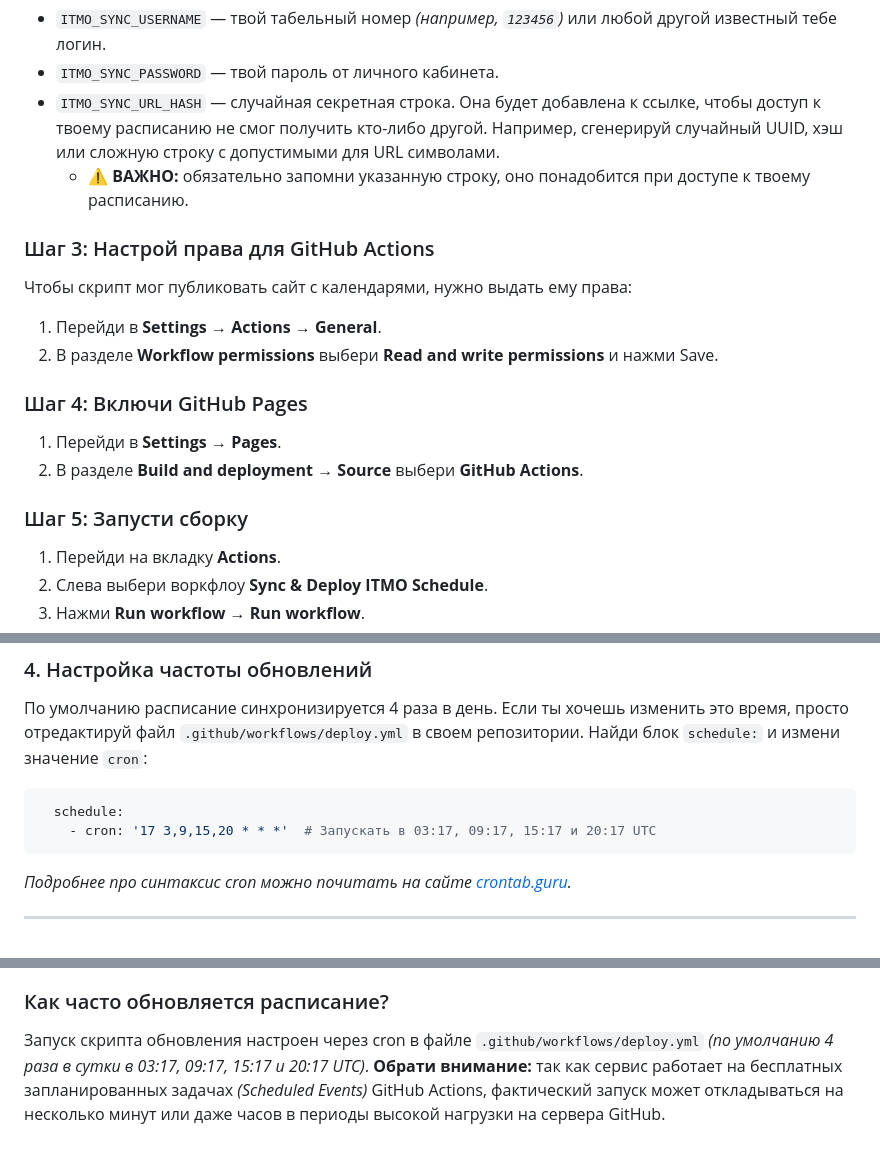
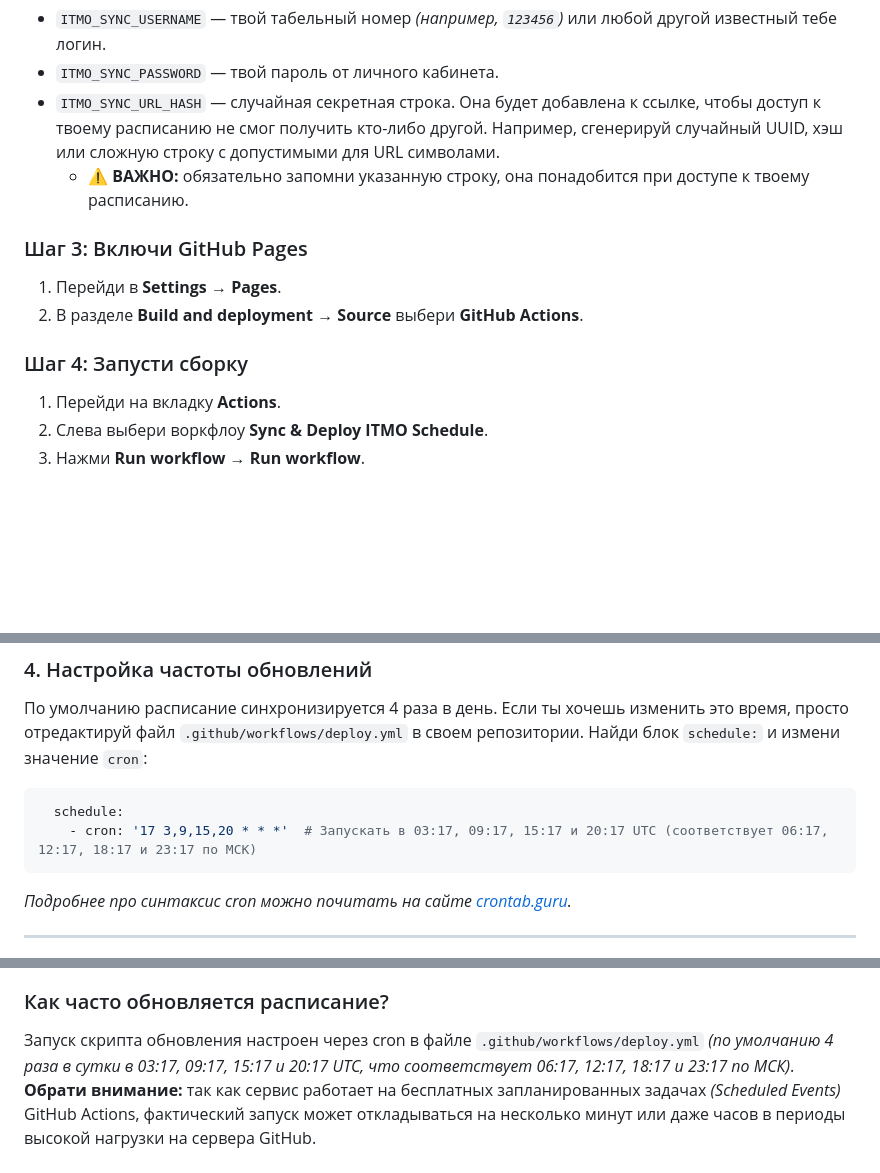
Before and after one commit to volychev/itmo-schedule-serverless, a Markdown page: README.md, 3 parts joined by grey strips. GitHub-like rendering; blank space fills up the shorter version.

Commit message:
docs: remove redundant github actions permissions step and clarify MSK schedule times

````diff
--- a/README.md
+++ b/README.md
@@ -33,18 +33,13 @@
 * `ITMO_SYNC_USERNAME` — твой табельный номер *(например, `123456`)* или любой другой известный тебе логин.
 * `ITMO_SYNC_PASSWORD` — твой пароль от личного кабинета.
 * `ITMO_SYNC_URL_HASH` — случайная секретная строка. Она будет добавлена к ссылке, чтобы доступ к твоему расписанию не смог получить кто-либо другой. Например, сгенерируй случайный UUID, хэш или сложную строку с допустимыми для URL символами.
-  * ⚠️ **ВАЖНО:** обязательно запомни указанную строку, оно понадобится при доступе к твоему расписанию.
+  * ⚠️ **ВАЖНО:** обязательно запомни указанную строку, она понадобится при доступе к твоему расписанию.
 
-### Шаг 3: Настрой права для GitHub Actions
-Чтобы скрипт мог публиковать сайт с календарями, нужно выдать ему права:
-1. Перейди в **Settings** → **Actions** → **General**.
-2. В разделе **Workflow permissions** выбери **Read and write permissions** и нажми Save.
-
-### Шаг 4: Включи GitHub Pages
+### Шаг 3: Включи GitHub Pages
 1. Перейди в **Settings** → **Pages**.
 2. В разделе **Build and deployment** → **Source** выбери **GitHub Actions**.
 
-### Шаг 5: Запусти сборку
+### Шаг 4: Запусти сборку
 1. Перейди на вкладку **Actions**.
 2. Слева выбери воркфлоу **Sync & Deploy ITMO Schedule**.
 3. Нажми **Run workflow** → **Run workflow**.
@@ -108,7 +103,7 @@ include_url_field: false
 Найди блок `schedule:` и измени значение `cron`:
 ```yaml
   schedule:
-    - cron: '17 3,9,15,20 * * *'  # Запускать в 03:17, 09:17, 15:17 и 20:17 UTC
+    - cron: '17 3,9,15,20 * * *'  # Запускать в 03:17, 09:17, 15:17 и 20:17 UTC (соответствует 06:17, 12:17, 18:17 и 23:17 по МСК)
 ```
 *Подробнее про синтаксис cron можно почитать на сайте [crontab.guru](https://crontab.guru).*
 
@@ -123,7 +118,7 @@ include_url_field: false
 Нет! Скрипт генерирует как общий файл `general` *(всё расписание вместе)*, так и отдельные файлы для каждого типа *(лекции, практики, бронирования)*. Ты можешь подписаться только на то, что тебе действительно нужно.
 
 ### Как часто обновляется расписание?
-Запуск скрипта обновления настроен через cron в файле `.github/workflows/deploy.yml` *(по умолчанию 4 раза в сутки в 03:17, 09:17, 15:17 и 20:17 UTC)*.
+Запуск скрипта обновления настроен через cron в файле `.github/workflows/deploy.yml` *(по умолчанию 4 раза в сутки в 03:17, 09:17, 15:17 и 20:17 UTC, что соответствует 06:17, 12:17, 18:17 и 23:17 по МСК)*.
 **Обрати внимание:** так как сервис работает на бесплатных запланированных задачах *(Scheduled Events)* GitHub Actions, фактический запуск может откладываться на несколько минут или даже часов в периоды высокой нагрузки на сервера GitHub.
 
 ### Почему расписание обновилось на сервере, но не обновилось у меня в телефоне?
````
